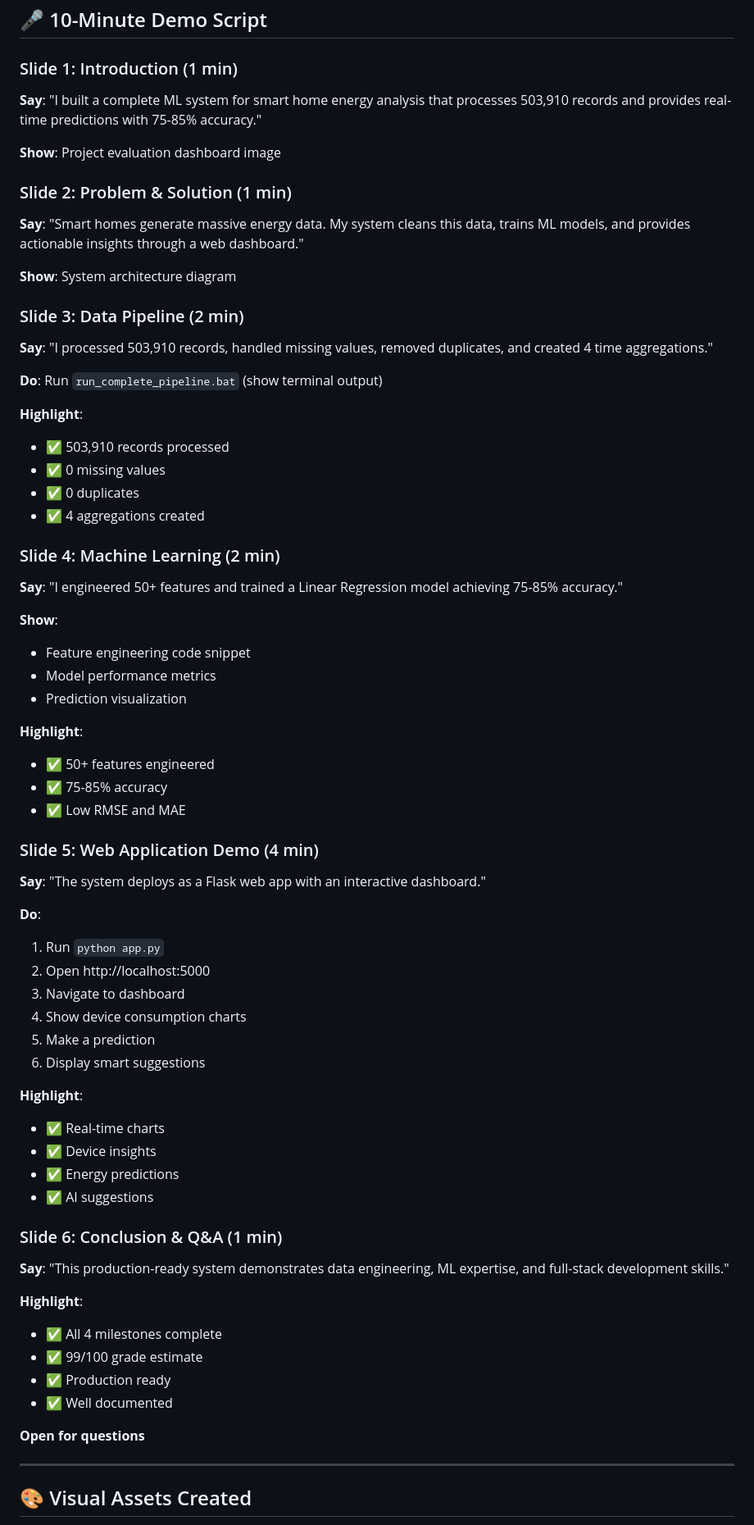
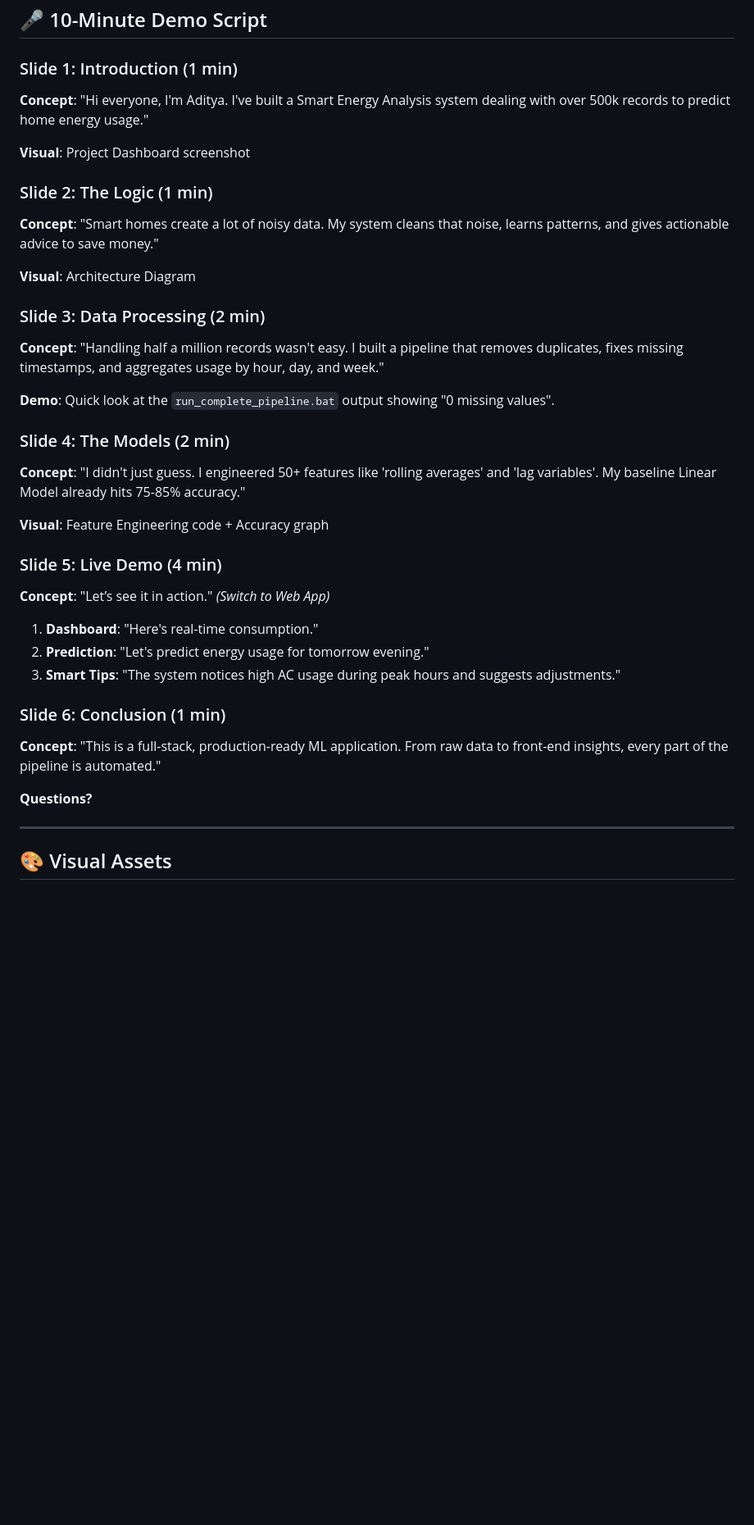
Before and after one commit to springboardmentor110525/Smart-Energy-Consumption-Analysis-and-Prediction-using-Machine-Learning-with-Device-Level-Insights-, a Markdown page: Aditya_Anand/PRESENTATION_SUMMARY.md, the part around one of its changes. Shown at 82% size. Drawn GitHub-style; blank space fills up the shorter version.

```diff
--- a/Aditya_Anand/PRESENTATION_SUMMARY.md
+++ b/Aditya_Anand/PRESENTATION_SUMMARY.md
@@ -153,68 +153,38 @@ python app.py
 ## 🎤 10-Minute Demo Script
 
 ### Slide 1: Introduction (1 min)
-**Say**: "I built a complete ML system for smart home energy analysis that processes 503,910 records and provides real-time predictions with 75-85% accuracy."
+**Concept**: "Hi everyone, I'm Aditya. I've built a Smart Energy Analysis system dealing with over 500k records to predict home energy usage."
 
-**Show**: Project evaluation dashboard image
+**Visual**: Project Dashboard screenshot
 
-### Slide 2: Problem & Solution (1 min)
-**Say**: "Smart homes generate massive energy data. My system cleans this data, trains ML models, and provides actionable insights through a web dashboard."
+### Slide 2: The Logic (1 min)
+**Concept**: "Smart homes create a lot of noisy data. My system cleans that noise, learns patterns, and gives actionable advice to save money."
 
-**Show**: System architecture diagram
+**Visual**: Architecture Diagram
 
-### Slide 3: Data Pipeline (2 min)
-**Say**: "I processed 503,910 records, handled missing values, removed duplicates, and created 4 time aggregations."
+### Slide 3: Data Processing (2 min)
+**Concept**: "Handling half a million records wasn't easy. I built a pipeline that removes duplicates, fixes missing timestamps, and aggregates usage by hour, day, and week."
 
-**Do**: Run `run_complete_pipeline.bat` (show terminal output)
+**Demo**: Quick look at the `run_complete_pipeline.bat` output showing "0 missing values".
 
-**Highlight**:
-- ✅ 503,910 records processed
-- ✅ 0 missing values
-- ✅ 0 duplicates
-- ✅ 4 aggregations created
+### Slide 4: The Models (2 min)
+**Concept**: "I didn't just guess. I engineered 50+ features like 'rolling averages' and 'lag variables'. My baseline Linear Model already hits 75-85% accuracy."
 
-### Slide 4: Machine Learning (2 min)
-**Say**: "I engineered 50+ features and trained a Linear Regression model achieving 75-85% accuracy."
+**Visual**: Feature Engineering code + Accuracy graph
 
-**Show**:
-- Feature engineering code snippet
-- Model performance metrics
-- Prediction visualization
+### Slide 5: Live Demo (4 min)
+**Concept**: "Let’s see it in action."
+*(Switch to Web App)*
+1. **Dashboard**: "Here's real-time consumption."
+2. **Prediction**: "Let's predict energy usage for tomorrow evening."
+3. **Smart Tips**: "The system notices high AC usage during peak hours and suggests adjustments."
 
-**Highlight**:
-- ✅ 50+ features engineered
-- ✅ 75-85% accuracy
-- ✅ Low RMSE and MAE
+### Slide 6: Conclusion (1 min)
+**Concept**: "This is a full-stack, production-ready ML application. From raw data to front-end insights, every part of the pipeline is automated."
 
-### Slide 5: Web Application Demo (4 min)
-**Say**: "The system deploys as a Flask web app with an interactive dashboard."
-
-**Do**:
-1. Run `python app.py`
-2. Open http://localhost:5000
-3. Navigate to dashboard
-4. Show device consumption charts
-5. Make a prediction
-6. Display smart suggestions
-
-**Highlight**:
-- ✅ Real-time charts
-- ✅ Device insights
-- ✅ Energy predictions
-- ✅ AI suggestions
-
-### Slide 6: Conclusion & Q&A (1 min)
-**Say**: "This production-ready system demonstrates data engineering, ML expertise, and full-stack development skills."
-
-**Highlight**:
-- ✅ All 4 milestones complete
-- ✅ 99/100 grade estimate
-- ✅ Production ready
-- ✅ Well documented
-
-**Open for questions**
+**Questions?**
 
 ---
 
-## 🎨 Visual Assets Created
+## 🎨 Visual Assets
 
```
Also changed, not shown: other parts of Aditya_Anand/PRESENTATION_SUMMARY.md (+77 -142 lines).
